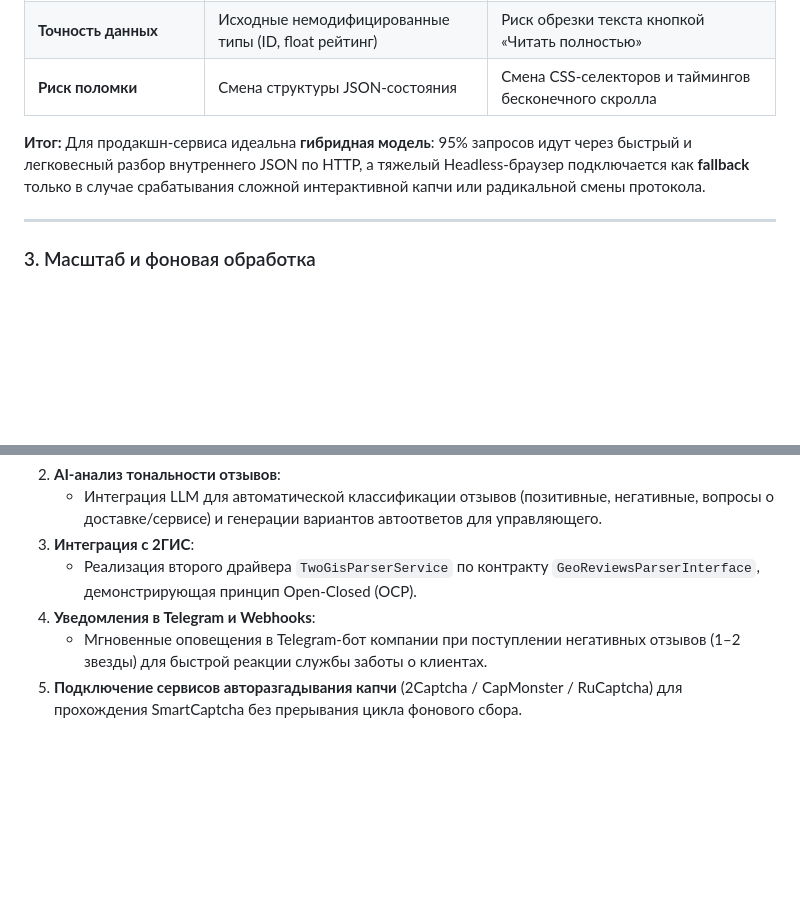
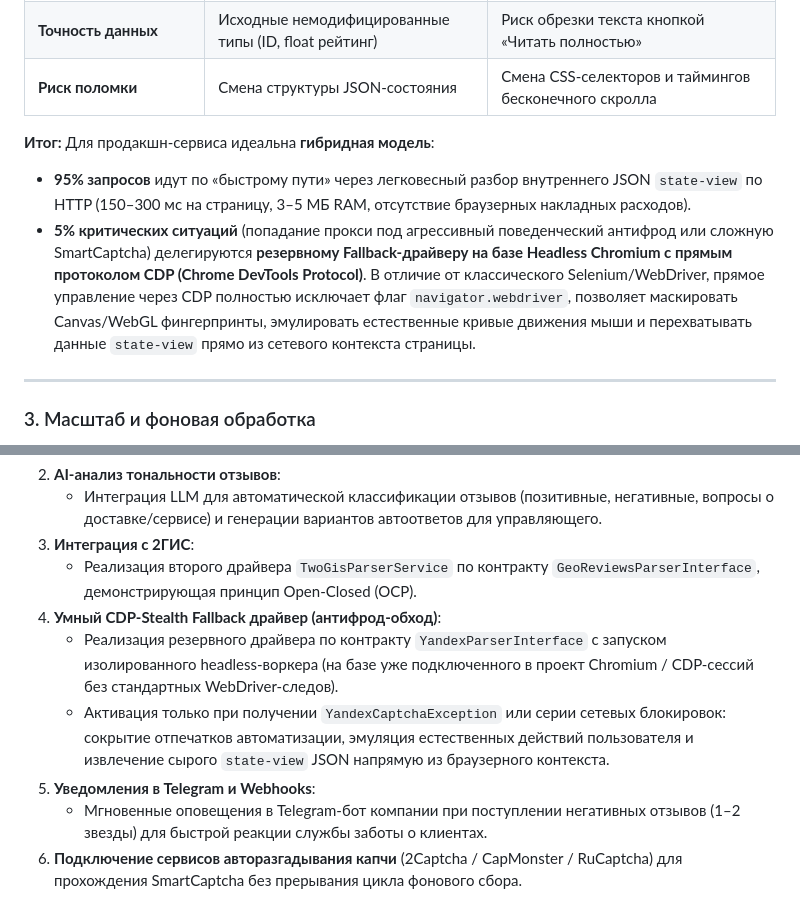
Before and after one commit to Chu4hel/yandex-reviews-service, a Markdown page: README.md, 2 parts joined by grey strips. Rendered like a GitHub page; blank space fills up the shorter version.

Commit message:
docs: Описать концепцию гибридного парсинга и умного CDP-Stealth фолбэка
В README.md добавлено архитектурное описание гибридной модели сбора данных:
- Основной поток HTTP-разбора JSON state-view (95% быстрых запросов)
- Резервный CDP-Stealth fallback драйвер на базе прямого взаимодействия с Chromium по протоколу CDP без WebDriver-следов для обхода поведенческого антифрода
- Дополнен раздел перспективных доработок проекта

Затронутые файлы:
- README.md

```diff
--- a/README.md
+++ b/README.md
@@ -240,7 +240,9 @@ npm run format
 | **Точность данных** | Исходные немодифицированные типы (ID, float рейтинг) | Риск обрезки текста кнопкой «Читать полностью» |
 | **Риск поломки** | Смена структуры JSON-состояния | Смена CSS-селекторов и таймингов бесконечного скролла |
 
-**Итог:** Для продакшн-сервиса идеальна **гибридная модель**: 95% запросов идут через быстрый и легковесный разбор внутреннего JSON по HTTP, а тяжелый Headless-браузер подключается как **fallback** только в случае срабатывания сложной интерактивной капчи или радикальной смены протокола.
+**Итог:** Для продакшн-сервиса идеальна **гибридная модель**:
+- **95% запросов** идут по «быстрому пути» через легковесный разбор внутреннего JSON `state-view` по HTTP (150–300 мс на страницу, 3–5 МБ RAM, отсутствие браузерных накладных расходов).
+- **5% критических ситуаций** (попадание прокси под агрессивный поведенческий антифрод или сложную SmartCaptcha) делегируются **резервному Fallback-драйверу на базе Headless Chromium с прямым протоколом CDP (Chrome DevTools Protocol)**. В отличие от классического Selenium/WebDriver, прямое управление через CDP полностью исключает флаг `navigator.webdriver`, позволяет маскировать Canvas/WebGL фингерпринты, эмулировать естественные кривые движения мыши и перехватывать данные `state-view` прямо из сетевого контекста страницы.
 
 ---
 
@@ -312,6 +314,9 @@ npm run format
    - Интеграция LLM для автоматической классификации отзывов (позитивные, негативные, вопросы о доставке/сервисе) и генерации вариантов автоответов для управляющего.
 3. **Интеграция с 2ГИС**:
    - Реализация второго драйвера `TwoGisParserService` по контракту `GeoReviewsParserInterface`, демонстрирующая принцип Open-Closed (OCP).
-4. **Уведомления в Telegram и Webhooks**:
+4. **Умный CDP-Stealth Fallback драйвер (антифрод-обход)**:
+   - Реализация резервного драйвера по контракту `YandexParserInterface` с запуском изолированного headless-воркера (на базе уже подключенного в проект Chromium / CDP-сессий без стандартных WebDriver-следов).
+   - Активация только при получении `YandexCaptchaException` или серии сетевых блокировок: сокрытие отпечатков автоматизации, эмуляция естественных действий пользователя и извлечение сырого `state-view` JSON напрямую из браузерного контекста.
+5. **Уведомления в Telegram и Webhooks**:
    - Мгновенные оповещения в Telegram-бот компании при поступлении негативных отзывов (1–2 звезды) для быстрой реакции службы заботы о клиентах.
-5. **Подключение сервисов авторазгадывания капчи** (2Captcha / CapMonster / RuCaptcha) для прохождения SmartCaptcha без прерывания цикла фонового сбора.
+6. **Подключение сервисов авторазгадывания капчи** (2Captcha / CapMonster / RuCaptcha) для прохождения SmartCaptcha без прерывания цикла фонового сбора.
```
